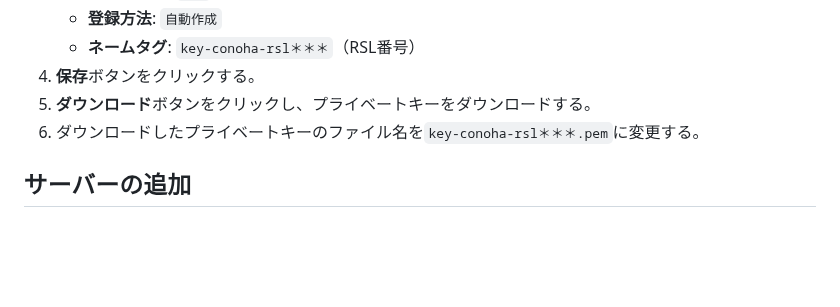
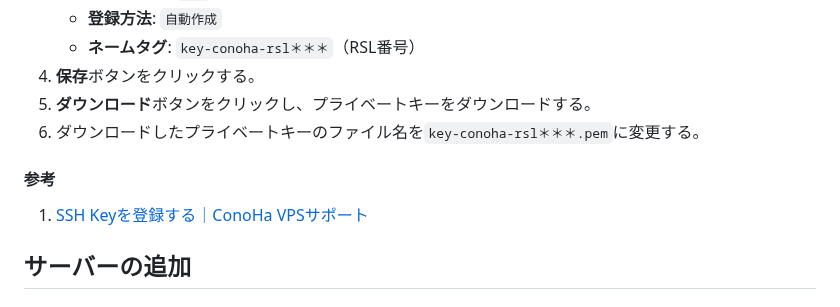
Before and after one commit to recsyslab/tutorials, a Markdown page: django/server.md, the part around the change. Rendered like a GitHub page; blank space fills up the shorter version.

```diff
--- a/django/server.md
+++ b/django/server.md
@@ -14,6 +14,9 @@
 4. **保存**ボタンをクリックする。
 5. **ダウンロード**ボタンをクリックし、プライベートキーをダウンロードする。
 6. ダウンロードしたプライベートキーのファイル名を`key-conoha-rsl＊＊＊.pem`に変更する。
+
+#### 参考
+1. [SSH Keyを登録する｜ConoHa VPSサポート](https://support.conoha.jp/v/registsshkey/)
 
 ## サーバーの追加
 
```
